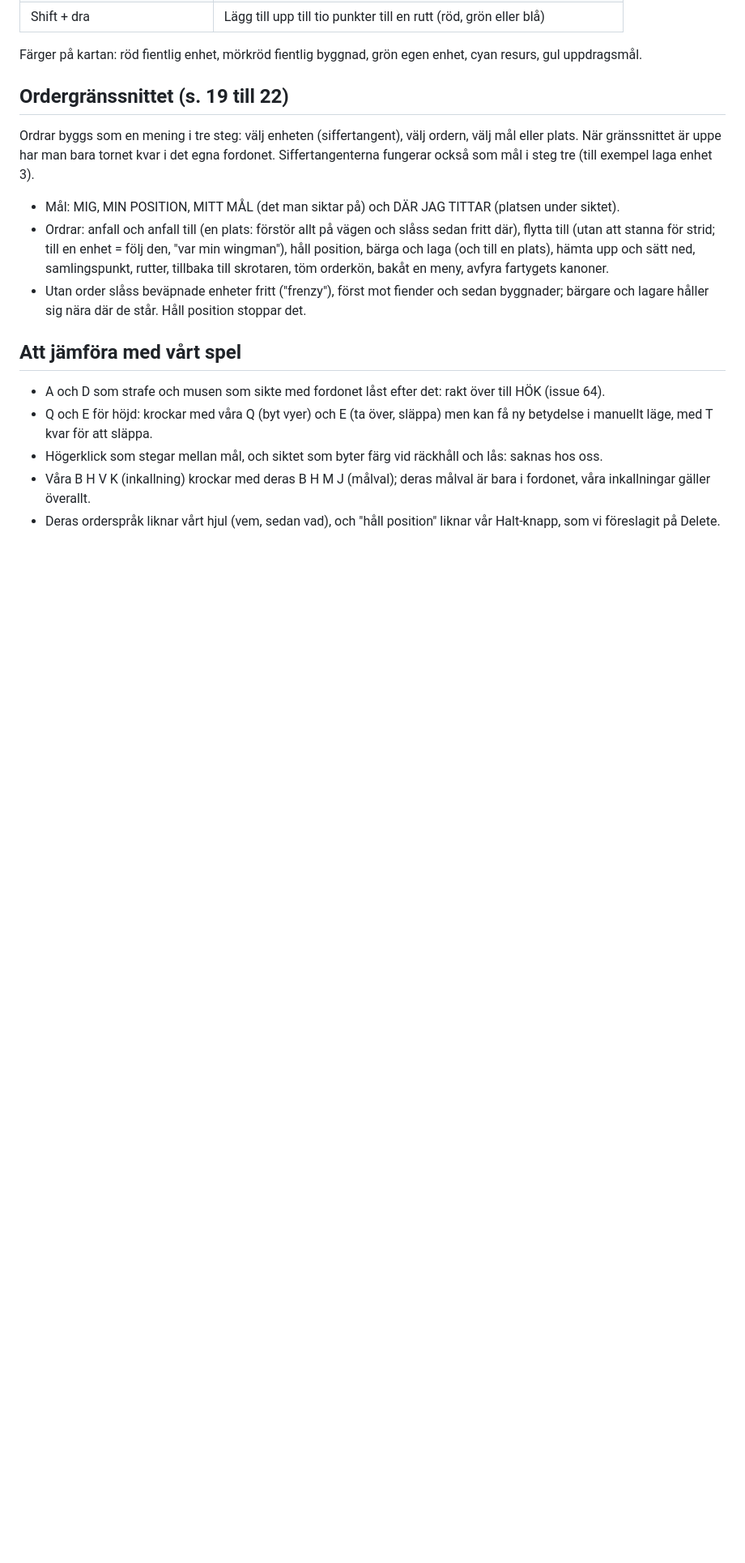
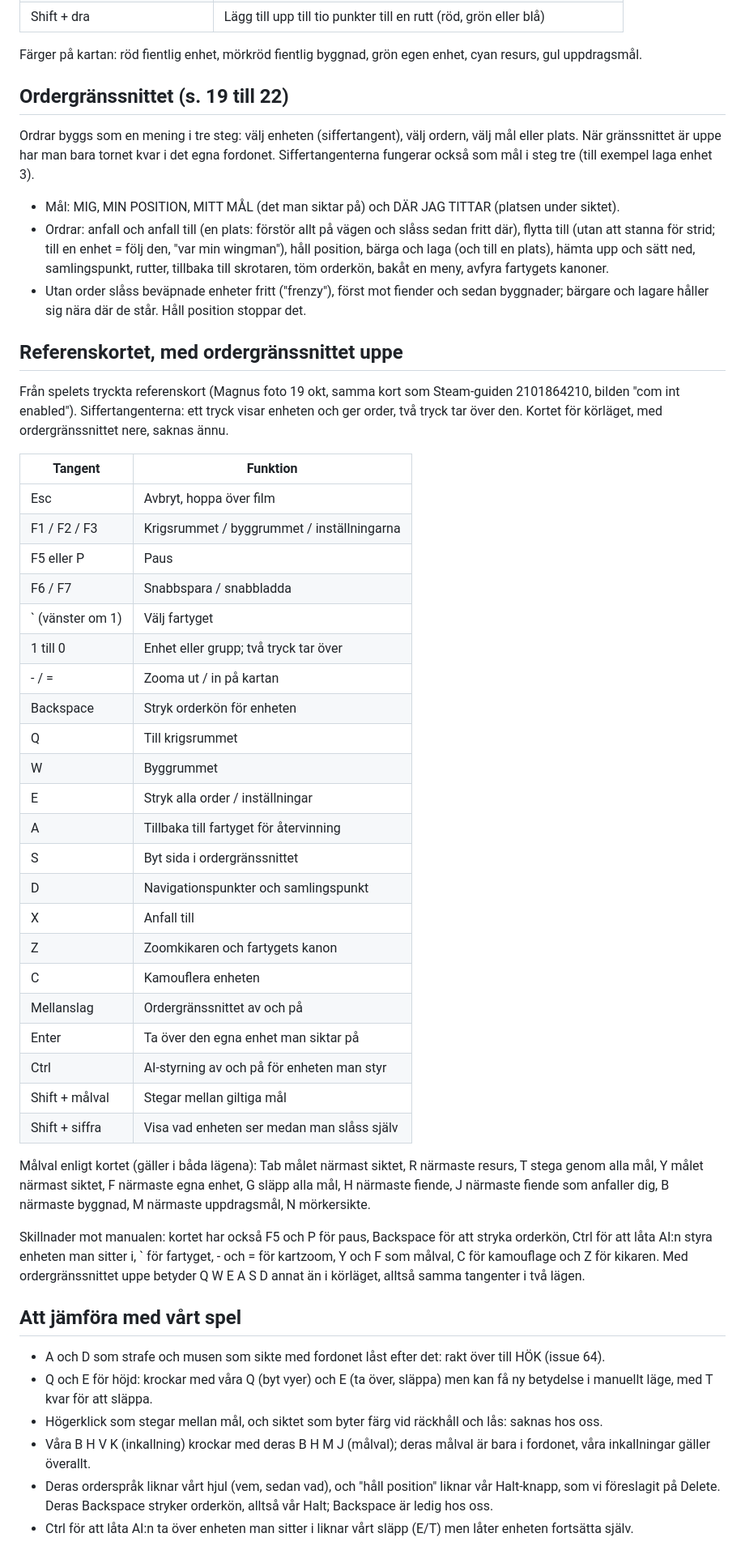
Before and after one commit to MagnusTjerneld/beachhead, a Markdown page: referens/hostile-waters-kontroller.md, the part around the change. Shown at 81% size. Drawn GitHub-style; blank space fills up the shorter version.

Commit message:
Referens: Hostile Waters referenskort med ordergränssnittet uppe (Magnus foto)
Co-Authored-By: Claude Opus 5.5 (1M context) <noreply@anthropic.com>
Claude-Session: https://claude.ai/code/session_01UesNbXoCtvHArSCaXFA1wE

```diff
--- a/referens/hostile-waters-kontroller.md
+++ b/referens/hostile-waters-kontroller.md
@@ -87,10 +87,44 @@ Ordrar byggs som en mening i tre steg: välj enheten (siffertangent), välj orde
 - Ordrar: anfall och anfall till (en plats: förstör allt på vägen och slåss sedan fritt där), flytta till (utan att stanna för strid; till en enhet = följ den, "var min wingman"), håll position, bärga och laga (och till en plats), hämta upp och sätt ned, samlingspunkt, rutter, tillbaka till skrotaren, töm orderkön, bakåt en meny, avfyra fartygets kanoner.
 - Utan order slåss beväpnade enheter fritt ("frenzy"), först mot fiender och sedan byggnader; bärgare och lagare håller sig nära där de står. Håll position stoppar det.
 
+## Referenskortet, med ordergränssnittet uppe
+
+Från spelets tryckta referenskort (Magnus foto 19 okt, samma kort som Steam-guiden 2101864210, bilden "com int enabled"). Siffertangenterna: ett tryck visar enheten och ger order, två tryck tar över den. Kortet för körläget, med ordergränssnittet nere, saknas ännu.
+
+| Tangent | Funktion |
+|---|---|
+| Esc | Avbryt, hoppa över film |
+| F1 / F2 / F3 | Krigsrummet / byggrummet / inställningarna |
+| F5 eller P | Paus |
+| F6 / F7 | Snabbspara / snabbladda |
+| ` (vänster om 1) | Välj fartyget |
+| 1 till 0 | Enhet eller grupp; två tryck tar över |
+| - / = | Zooma ut / in på kartan |
+| Backspace | Stryk orderkön för enheten |
+| Q | Till krigsrummet |
+| W | Byggrummet |
+| E | Stryk alla order / inställningar |
+| A | Tillbaka till fartyget för återvinning |
+| S | Byt sida i ordergränssnittet |
+| D | Navigationspunkter och samlingspunkt |
+| X | Anfall till |
+| Z | Zoomkikaren och fartygets kanon |
+| C | Kamouflera enheten |
+| Mellanslag | Ordergränssnittet av och på |
+| Enter | Ta över den egna enhet man siktar på |
+| Ctrl | AI-styrning av och på för enheten man styr |
+| Shift + målval | Stegar mellan giltiga mål |
+| Shift + siffra | Visa vad enheten ser medan man slåss själv |
+
+Målval enligt kortet (gäller i båda lägena): Tab målet närmast siktet, R närmaste resurs, T stega genom alla mål, Y målet närmast siktet, F närmaste egna enhet, G släpp alla mål, H närmaste fiende, J närmaste fiende som anfaller dig, B närmaste byggnad, M närmaste uppdragsmål, N mörkersikte.
+
+Skillnader mot manualen: kortet har också F5 och P för paus, Backspace för att stryka orderkön, Ctrl för att låta AI:n styra enheten man sitter i, ` för fartyget, - och = för kartzoom, Y och F som målval, C för kamouflage och Z för kikaren. Med ordergränssnittet uppe betyder Q W E A S D annat än i körläget, alltså samma tangenter i två lägen.
+
 ## Att jämföra med vårt spel
 
 - A och D som strafe och musen som sikte med fordonet låst efter det: rakt över till HÖK (issue 64).
 - Q och E för höjd: krockar med våra Q (byt vyer) och E (ta över, släppa) men kan få ny betydelse i manuellt läge, med T kvar för att släppa.
 - Högerklick som stegar mellan mål, och siktet som byter färg vid räckhåll och lås: saknas hos oss.
 - Våra B H V K (inkallning) krockar med deras B H M J (målval); deras målval är bara i fordonet, våra inkallningar gäller överallt.
-- Deras orderspråk liknar vårt hjul (vem, sedan vad), och "håll position" liknar vår Halt-knapp, som vi föreslagit på Delete.
+- Deras orderspråk liknar vårt hjul (vem, sedan vad), och "håll position" liknar vår Halt-knapp, som vi föreslagit på Delete. Deras Backspace stryker orderkön, alltså vår Halt; Backspace är ledig hos oss.
+- Ctrl för att låta AI:n ta över enheten man sitter i liknar vårt släpp (E/T) men låter enheten fortsätta själv.
```
